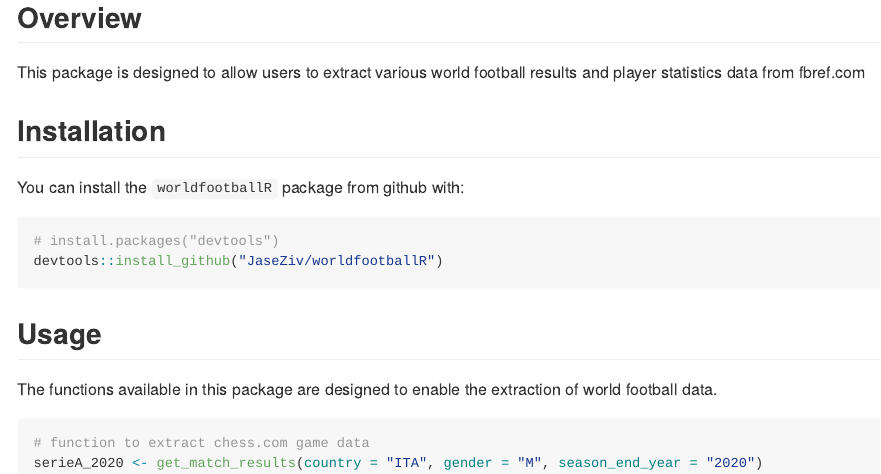
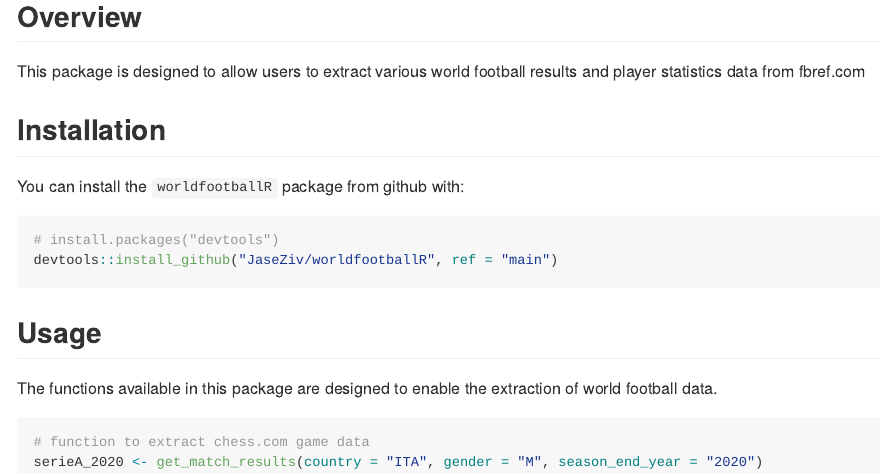
Before and after one commit to JaseZiv/worldfootballR, an R Markdown document (README.Rmd): the page in a window 1100 px wide, from 50 px down before the commit and from 60 px down after it, so that both start at the same text. Rendered offline with R 4.5, knitr and Pandoc, with nearby package versions.

Commit message:
updated package install instructions

````diff
--- a/README.Rmd
+++ b/README.Rmd
@@ -27,7 +27,7 @@ You can install the `worldfootballR` package from github with:
 
 ```{r gh-installation, eval = FALSE}
 # install.packages("devtools")
-devtools::install_github("JaseZiv/worldfootballR")
+devtools::install_github("JaseZiv/worldfootballR", ref = "main")
 ```
 
 
````
